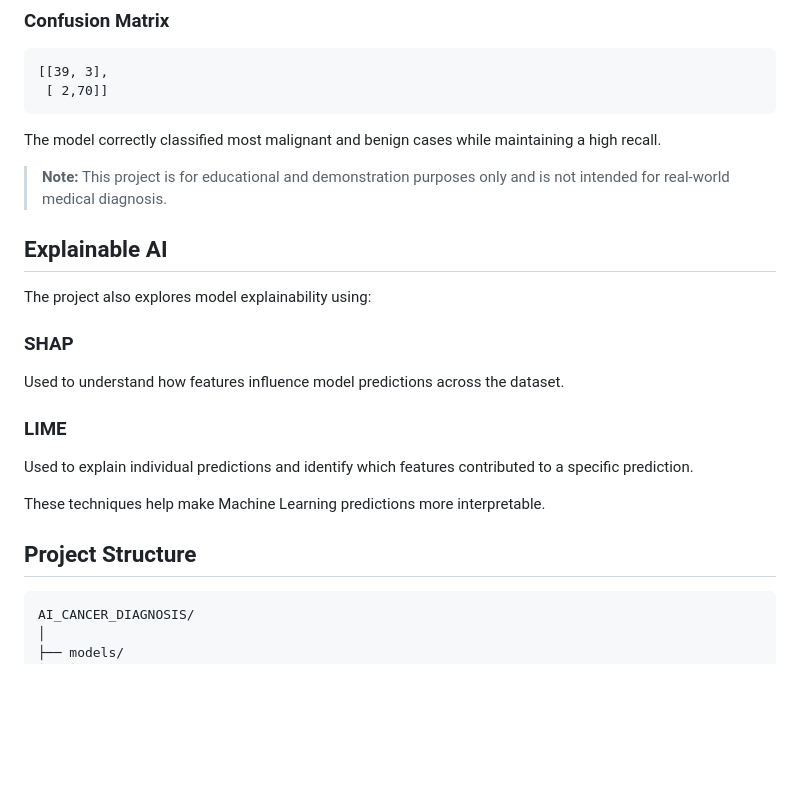
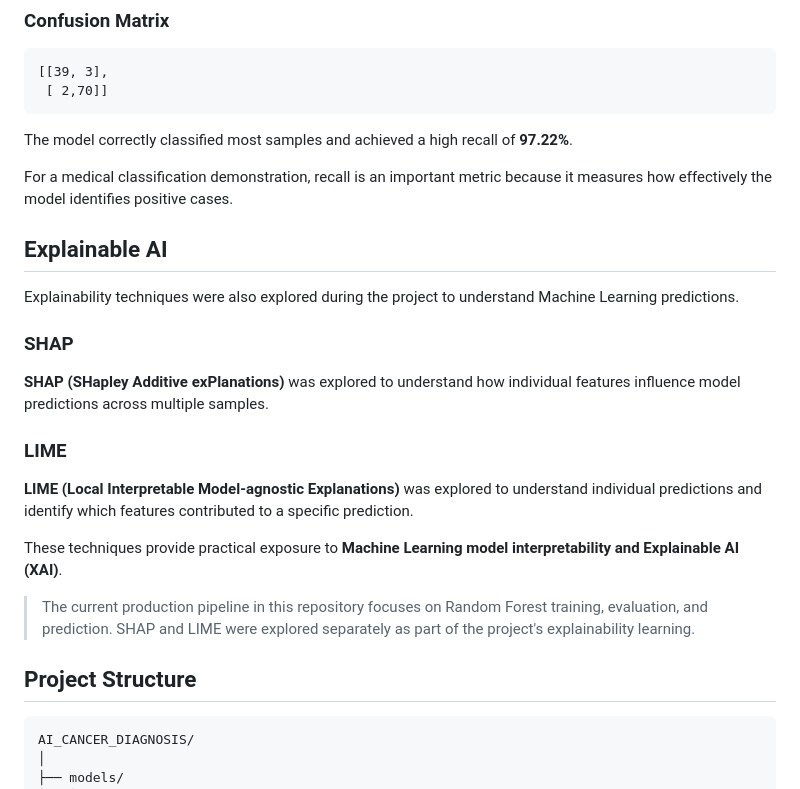
Before and after one commit to psmkeshav100-max/AI_CANCER_DIAGNOSIS, a Markdown page: README.md, the part around one of its changes. GitHub-like rendering; blank space fills up the shorter version.

````diff
--- a/README.md
+++ b/README.md
@@ -77,28 +79,28 @@ Evaluation on the test dataset:
  [ 2,70]]
 ```
 
-The model correctly classified most malignant and benign cases while maintaining a high recall.
+The model correctly classified most samples and achieved a high recall of **97.22%**.
 
-> **Note:** This project is for educational and demonstration purposes only and is not intended for real-world medical diagnosis.
+For a medical classification demonstration, recall is an important metric because it measures how effectively the model identifies positive cases.
 
+## Explainable AI
 
-##  Explainable AI
-
-The project also explores model explainability using:
+Explainability techniques were also explored during the project to understand Machine Learning predictions.
 
 ### SHAP
 
-Used to understand how features influence model predictions across the dataset.
+**SHAP (SHapley Additive exPlanations)** was explored to understand how individual features influence model predictions across multiple samples.
 
 ### LIME
 
-Used to explain individual predictions and identify which features contributed to a specific prediction.
+**LIME (Local Interpretable Model-agnostic Explanations)** was explored to understand individual predictions and identify which features contributed to a specific prediction.
 
-These techniques help make Machine Learning predictions more interpretable.
+These techniques provide practical exposure to **Machine Learning model interpretability and Explainable AI (XAI)**.
+
+> The current production pipeline in this repository focuses on Random Forest training, evaluation, and prediction. SHAP and LIME were explored separately as part of the project's explainability learning.
 
 
-
-##  Project Structure
+## Project Structure
 
 ```text
 AI_CANCER_DIAGNOSIS/
````
Also changed, not shown: other parts of README.md (+50 -38 lines).
